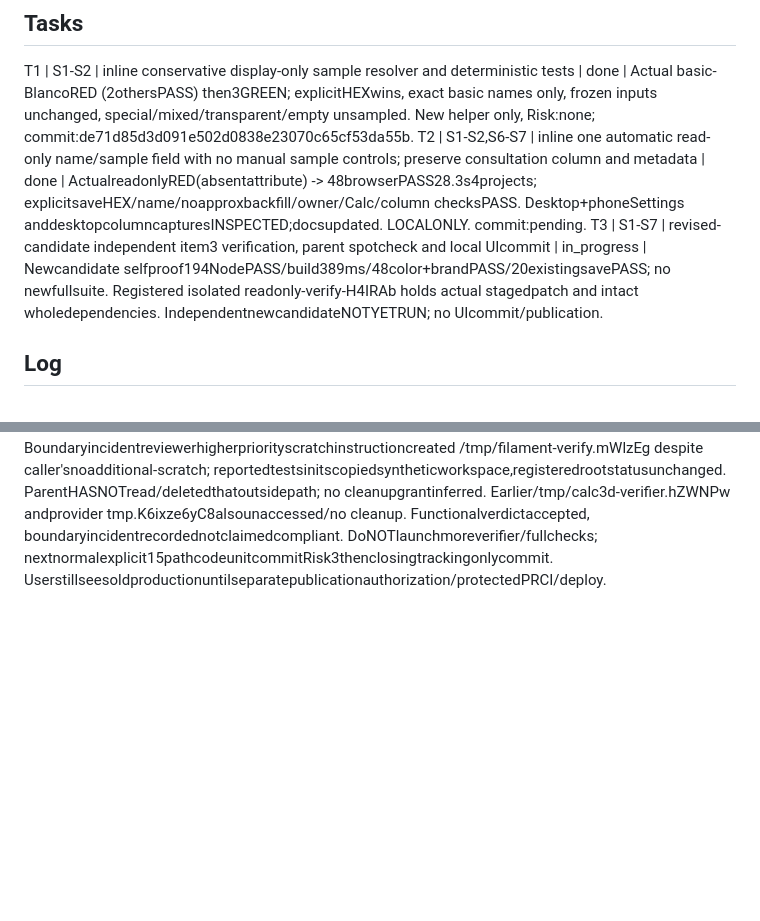
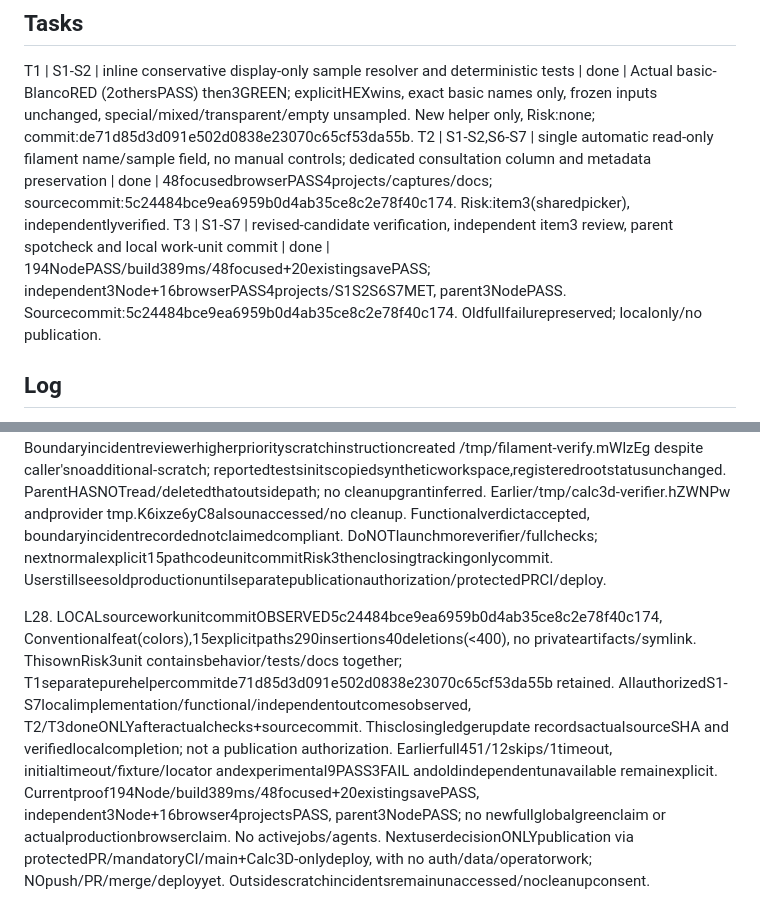
Before and after one commit to luismarinoc/calc3d, a Markdown page: odd/tasks/filament-color-visibility.md, 2 parts joined by grey strips. GitHub-like rendering; blank space fills up the shorter version.

Commit message:
docs(odd): close verified filament color work unit

```diff
--- a/odd/tasks/filament-color-visibility.md
+++ b/odd/tasks/filament-color-visibility.md
@@ -17,8 +17,8 @@ S7. User selected: "Automático y de solo lectura", answering: "¿Cómo querés
 
 ## Tasks
 T1 | S1-S2 | inline conservative display-only sample resolver and deterministic tests | done | Actual basic-BlancoRED (2othersPASS) then3GREEN; explicitHEXwins, exact basic names only, frozen inputs unchanged, special/mixed/transparent/empty unsampled. New helper only, Risk:none; commit:de71d85d3d091e502d0838e23070c65cf53da55b.
-T2 | S1-S2,S6-S7 | inline one automatic read-only name/sample field with no manual sample controls; preserve consultation column and metadata | done | ActualreadonlyRED(absentattribute) -> 48browserPASS28.3s4projects; explicitsaveHEX/name/noapproxbackfill/owner/Calc/column checksPASS. Desktop+phoneSettings anddesktopcolumncapturesINSPECTED;docsupdated. LOCALONLY. commit:pending.
-T3 | S1-S7 | revised-candidate independent item3 verification, parent spotcheck and local UIcommit | in_progress | Newcandidate selfproof194NodePASS/build389ms/48color+brandPASS/20existingsavePASS; no newfullsuite. Registered isolated readonly-verify-H4IRAb holds actual stagedpatch and intact wholedependencies. IndependentnewcandidateNOTYETRUN; no UIcommit/publication.
+T2 | S1-S2,S6-S7 | single automatic read-only filament name/sample field, no manual controls; dedicated consultation column and metadata preservation | done | 48focusedbrowserPASS4projects/captures/docs; sourcecommit:5c24484bce9ea6959b0d4ab35ce8c2e78f40c174. Risk:item3(sharedpicker), independentlyverified.
+T3 | S1-S7 | revised-candidate verification, independent item3 review, parent spotcheck and local work-unit commit | done | 194NodePASS/build389ms/48focused+20existingsavePASS; independent3Node+16browserPASS4projects/S1S2S6S7MET, parent3NodePASS. Sourcecommit:5c24484bce9ea6959b0d4ab35ce8c2e78f40c174. Oldfullfailurepreserved; localonly/no publication.
 
 ## Log
 L1. Original request verbatim: "No se ve el color que representa la bobina. Y en consultar bobinas también quiero que aparezca una columna ya mostrando el color que representa." Image#3 shows a Bambu-labeled Blanco profile with green primary marker and gray sample input; actual saved HEX cannot be determined from screenshot alone.
@@ -69,3 +69,5 @@ L25. Observedjob67EXIT0/38s:194NodePASS0FAIL0SKIP,buildPASS389ms,20existingSetti
 L26. DirectASSESSnewS6-S7candidateRisk3high(self+independent;nativeunassessableprivateuntracked/RDDoff), no lifecycle. ONEfresh independentreview mvzcj7mb-i-jkch launched on REGISTEREDreadonly-verify-H4IRAb(new materiallychangedreadonlysource version). RootalreadyisolatedwithactualUIpatch/wholeintactdependencies. HandoffMANDATESexplicitcdABSthisroot onEVERYbash, NOadditionalmktemp/scratch/node_modulescopy/install/outsidewrites, allHOME/cachesprivateinsideRoot. AuthorizedoneNode3+onecurrentfilament-color16case4projectpubliccheck, not oldversionfullsuite/control-experiment/verifiercontinuation. Currentselfproof194Node/build389ms/48focused/20existingguardedSAVEPASS disclosedalongsidealloldfailures; publicdefaultCalculatorreceiptreadnotreplayed. Parentwillnotmutateverificationrootafterlaunch; L26metadataonlyprimary/candidateknownparentbookkeeping. Awaitcompletioneventno polls; parentquickNodecheckandlocalcommitonlyifaccepted. Noactivejobsbesidesthisnewreview; no pubconsent/DBchanges.
 
 L27. Freshnewcandidateindependent mvzcj7mb-i-jkch FINISHED: S1MET/S2MET/S6METlocally/S7MET, no reproducedblocker; S3-S5historicaldiagnostic/environment scopesnotproductionfixrequirements. Independentlynodehelper3PASS andcurrentfilament-color16browserPASS4projects; buildreceiptreadnotrerun. Risk3defaultCalculatorcompatibility acceptedwithpublic4inputreceipt+currentdefaultpickercasePASS. StillNOToldfullsuitegreen451PASS12oldskips1timeout. Parentonepostreviewspotchecknodehelper3PASS0fail0skip44.9ms; branchfeatcorrect, unstagedsourcepathsNONE,stageddiffcheckPASS. UIuniteligibleforLOCALcommit; no pub. Boundaryincidentreviewerhigherpriorityscratchinstructioncreated /tmp/filament-verify.mWlzEg despite caller'snoadditional-scratch; reportedtestsinitscopiedsyntheticworkspace,registeredrootstatusunchanged. ParentHASNOTread/deletedthatoutsidepath; no cleanupgrantinferred. Earlier/tmp/calc3d-verifier.hZWNPw andprovider tmp.K6ixze6yC8alsounaccessed/no cleanup. Functionalverdictaccepted, boundaryincidentrecordednotclaimedcompliant. DoNOTlaunchmoreverifier/fullchecks; nextnormalexplicit15pathcodeunitcommitRisk3thenclosingtrackingonlycommit. Userstillseesoldproductionuntilseparatepublicationauthorization/protectedPRCI/deploy.
+
+L28. LOCALsourceworkunitcommitOBSERVED5c24484bce9ea6959b0d4ab35ce8c2e78f40c174, Conventionalfeat(colors),15explicitpaths290insertions40deletions(<400), no privateartifacts/symlink. ThisownRisk3unit containsbehavior/tests/docs together; T1separatepurehelpercommitde71d85d3d091e502d0838e23070c65cf53da55b retained. AllauthorizedS1-S7localimplementation/functional/independentoutcomesobserved, T2/T3doneONLYafteractualchecks+sourcecommit. Thisclosingledgerupdate recordsactualsourceSHA and verifiedlocalcompletion; not a publication authorization. Earlierfull451/12skips/1timeout, initialtimeout/fixture/locator andexperimental9PASS3FAIL andoldindependentunavailable remainexplicit. Currentproof194Node/build389ms/48focused+20existingsavePASS, independent3Node+16browser4projectsPASS, parent3NodePASS; no newfullglobalgreenclaim or actualproductionbrowserclaim. No activejobs/agents. NextuserdecisionONLYpublication via protectedPR/mandatoryCI/main+Calc3D-onlydeploy, with no auth/data/operatorwork; NOpush/PR/merge/deployyet. Outsidescratchincidentsremainunaccessed/nocleanupconsent.
```
